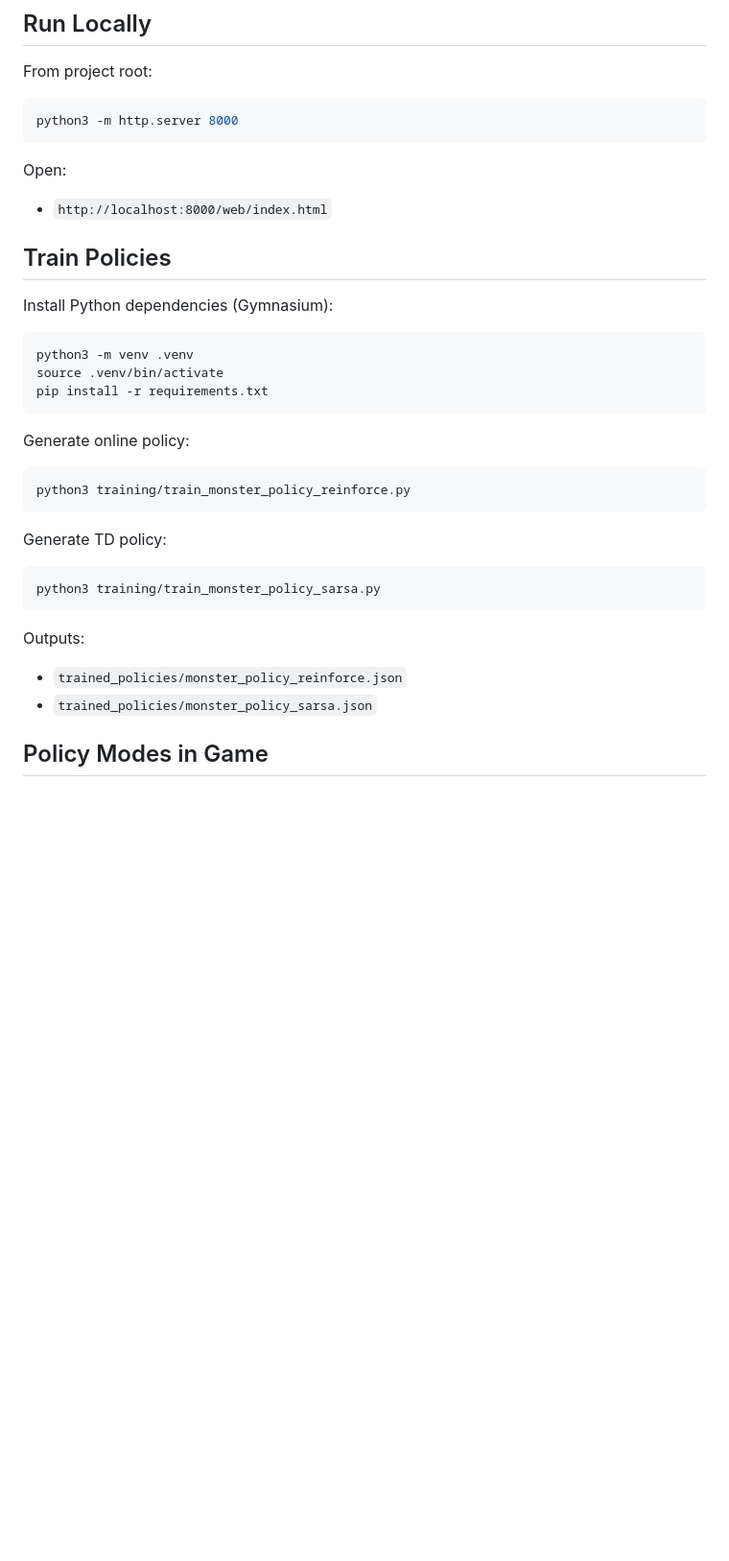
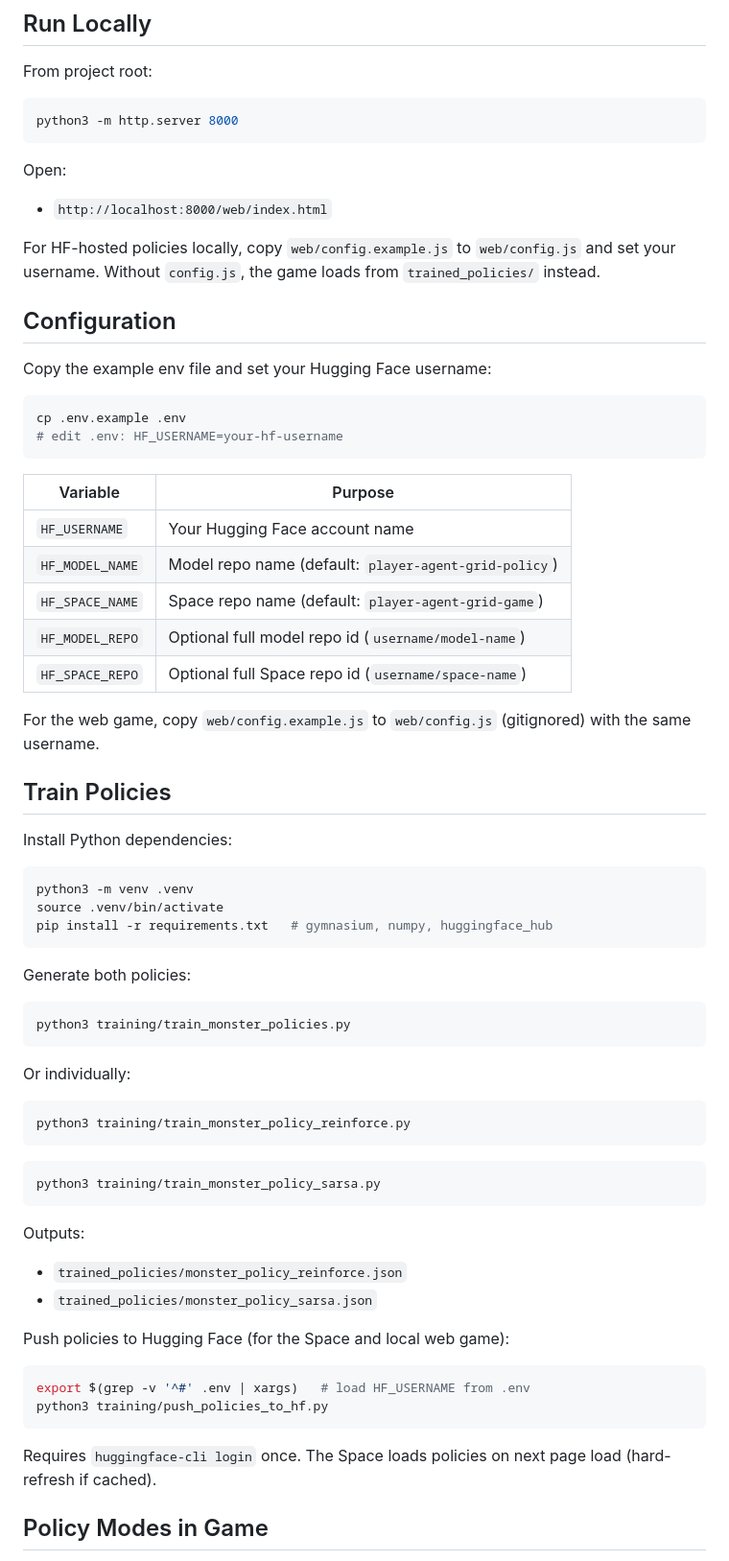
Before and after one commit to killvung/player-agent-grid, a Markdown page: README.md, the part around one of its changes. Shown at 96% size. Rendered like a GitHub page; blank space fills up the shorter version.

````diff
--- a/README.md
+++ b/README.md
@@ -33,23 +36,48 @@ Open:
 
 - `http://localhost:8000/web/index.html`
 
+For HF-hosted policies locally, copy `web/config.example.js` to `web/config.js` and set your username. Without `config.js`, the game loads from `trained_policies/` instead.
+
+## Configuration
+
+Copy the example env file and set your Hugging Face username:
+
+```bash
+cp .env.example .env
+# edit .env: HF_USERNAME=your-hf-username
+```
+
+| Variable | Purpose |
+|----------|---------|
+| `HF_USERNAME` | Your Hugging Face account name |
+| `HF_MODEL_NAME` | Model repo name (default: `player-agent-grid-policy`) |
+| `HF_SPACE_NAME` | Space repo name (default: `player-agent-grid-game`) |
+| `HF_MODEL_REPO` | Optional full model repo id (`username/model-name`) |
+| `HF_SPACE_REPO` | Optional full Space repo id (`username/space-name`) |
+
+For the web game, copy `web/config.example.js` to `web/config.js` (gitignored) with the same username.
+
 ## Train Policies
 
-Install Python dependencies (Gymnasium):
+Install Python dependencies:
 
 ```bash
 python3 -m venv .venv
 source .venv/bin/activate
-pip install -r requirements.txt
+pip install -r requirements.txt   # gymnasium, numpy, huggingface_hub
 ```
 
-Generate online policy:
+Generate both policies:
+
+```bash
+python3 training/train_monster_policies.py
+```
+
+Or individually:
 
 ```bash
 python3 training/train_monster_policy_reinforce.py
 ```
-
-Generate TD policy:
 
 ```bash
 python3 training/train_monster_policy_sarsa.py
@@ -59,6 +87,15 @@ Outputs:
 
 - `trained_policies/monster_policy_reinforce.json`
 - `trained_policies/monster_policy_sarsa.json`
+
+Push policies to Hugging Face (for the Space and local web game):
+
+```bash
+export $(grep -v '^#' .env | xargs)   # load HF_USERNAME from .env
+python3 training/push_policies_to_hf.py
+```
+
+Requires `huggingface-cli login` once. The Space loads policies on next page load (hard-refresh if cached).
 
 ## Policy Modes in Game
 
````
Also changed, not shown: other parts of README.md (+40 -55 lines).
